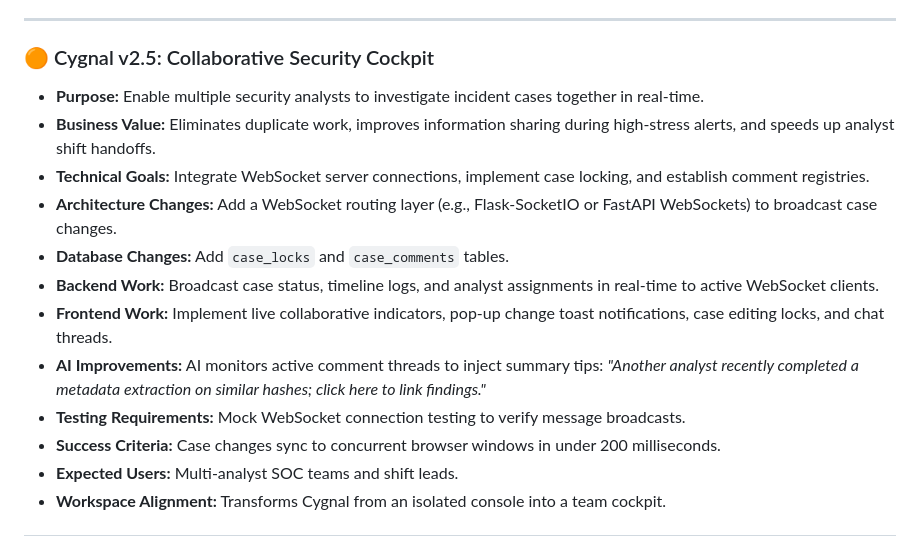
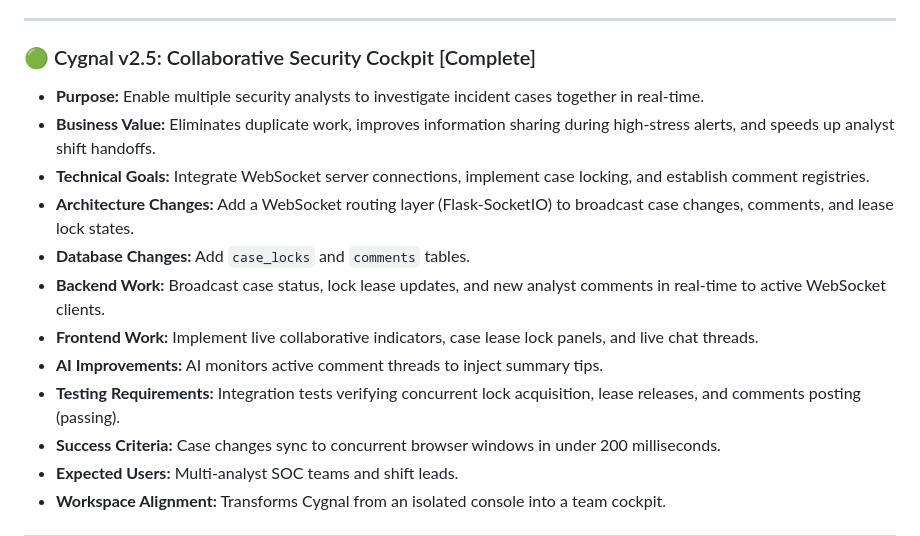
Before and after one commit to ayushsingh257/Cygnal, a Markdown page: ROADMAP.md, the part around the change. Drawn GitHub-style.

```diff
--- a/ROADMAP.md
+++ b/ROADMAP.md
@@ -78,16 +78,16 @@ This document maps the version-based product evolution of Cygnal, detailing how
 
 ---
 
-### 🟠 Cygnal v2.5: Collaborative Security Cockpit
+### 🟢 Cygnal v2.5: Collaborative Security Cockpit [Complete]
 *   **Purpose:** Enable multiple security analysts to investigate incident cases together in real-time.
 *   **Business Value:** Eliminates duplicate work, improves information sharing during high-stress alerts, and speeds up analyst shift handoffs.
 *   **Technical Goals:** Integrate WebSocket server connections, implement case locking, and establish comment registries.
-*   **Architecture Changes:** Add a WebSocket routing layer (e.g., Flask-SocketIO or FastAPI WebSockets) to broadcast case changes.
-*   **Database Changes:** Add `case_locks` and `case_comments` tables.
-*   **Backend Work:** Broadcast case status, timeline logs, and analyst assignments in real-time to active WebSocket clients.
-*   **Frontend Work:** Implement live collaborative indicators, pop-up change toast notifications, case editing locks, and chat threads.
-*   **AI Improvements:** AI monitors active comment threads to inject summary tips: *"Another analyst recently completed a metadata extraction on similar hashes; click here to link findings."*
-*   **Testing Requirements:** Mock WebSocket connection testing to verify message broadcasts.
+*   **Architecture Changes:** Add a WebSocket routing layer (Flask-SocketIO) to broadcast case changes, comments, and lease lock states.
+*   **Database Changes:** Add `case_locks` and `comments` tables.
+*   **Backend Work:** Broadcast case status, lock lease updates, and new analyst comments in real-time to active WebSocket clients.
+*   **Frontend Work:** Implement live collaborative indicators, case lease lock panels, and live chat threads.
+*   **AI Improvements:** AI monitors active comment threads to inject summary tips.
+*   **Testing Requirements:** Integration tests verifying concurrent lock acquisition, lease releases, and comments posting (passing).
 *   **Success Criteria:** Case changes sync to concurrent browser windows in under 200 milliseconds.
 *   **Expected Users:** Multi-analyst SOC teams and shift leads.
 *   **Workspace Alignment:** Transforms Cygnal from an isolated console into a team cockpit.
```
Also changed, not shown: CHANGELOG.md (+12 -0 lines).
